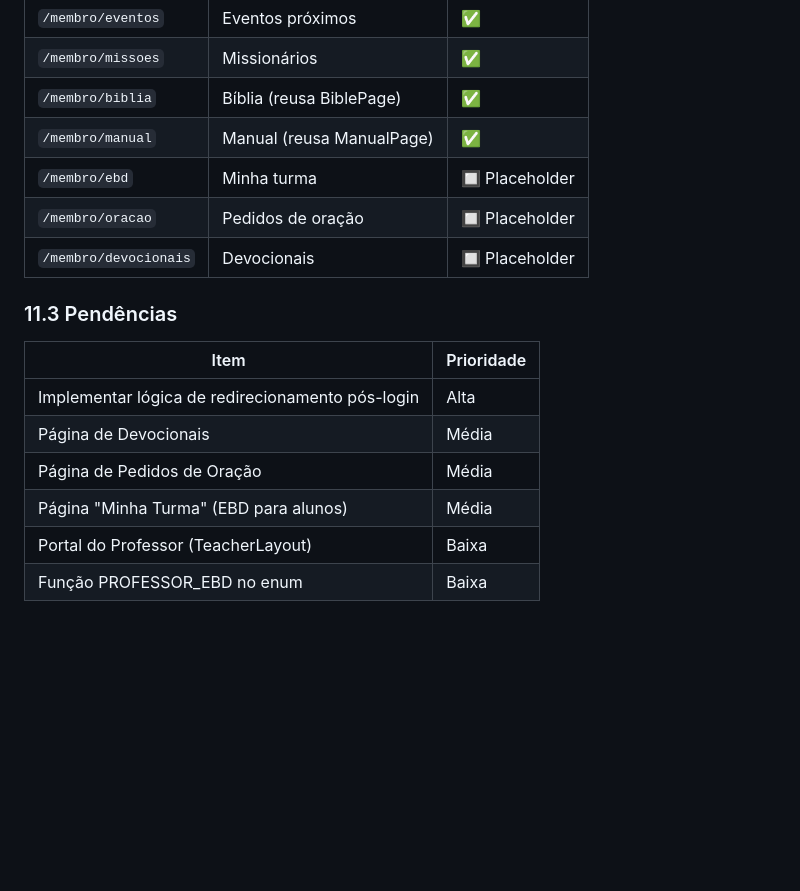
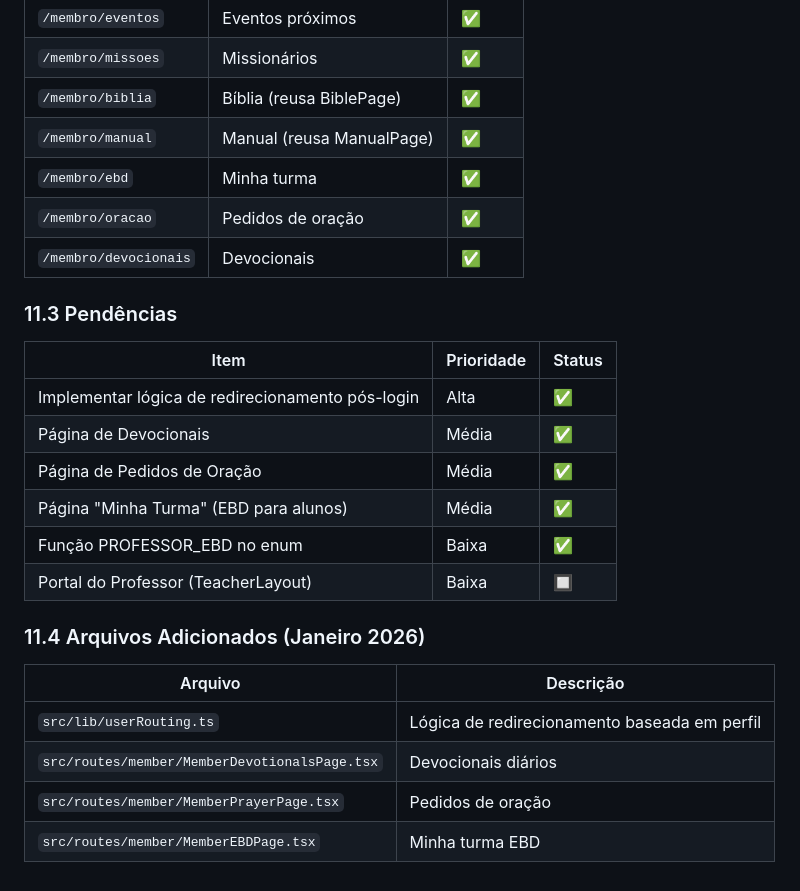
Before and after one commit to l3co/filadelfias, a Markdown page: novaexperienciadosusuarios.md, the part around the change. Drawn GitHub-style; blank space fills up the shorter version.

Commit message:
docs: update member portal progress in novaexperienciadosusuarios.md
- Mark all Phase 1 routes as completed
- Update pendencies with status column
- Add section for newly created files
- Move retrofitweb__jan.md to plans/

```diff
--- a/novaexperienciadosusuarios.md
+++ b/novaexperienciadosusuarios.md
@@ -393,17 +393,26 @@ type EcclesiasticalFunction =
 | `/membro/missoes` | Missionários | ✅ |
 | `/membro/biblia` | Bíblia (reusa BiblePage) | ✅ |
 | `/membro/manual` | Manual (reusa ManualPage) | ✅ |
-| `/membro/ebd` | Minha turma | 🔲 Placeholder |
-| `/membro/oracao` | Pedidos de oração | 🔲 Placeholder |
-| `/membro/devocionais` | Devocionais | 🔲 Placeholder |
+| `/membro/ebd` | Minha turma | ✅ |
+| `/membro/oracao` | Pedidos de oração | ✅ |
+| `/membro/devocionais` | Devocionais | ✅ |
 
 ### 11.3 Pendências
 
-| Item | Prioridade |
-|------|------------|
-| Implementar lógica de redirecionamento pós-login | Alta |
-| Página de Devocionais | Média |
-| Página de Pedidos de Oração | Média |
-| Página "Minha Turma" (EBD para alunos) | Média |
-| Portal do Professor (TeacherLayout) | Baixa |
-| Função PROFESSOR_EBD no enum | Baixa |
+| Item | Prioridade | Status |
+|------|------------|--------|
+| Implementar lógica de redirecionamento pós-login | Alta | ✅ |
+| Página de Devocionais | Média | ✅ |
+| Página de Pedidos de Oração | Média | ✅ |
+| Página "Minha Turma" (EBD para alunos) | Média | ✅ |
+| Função PROFESSOR_EBD no enum | Baixa | ✅ |
+| Portal do Professor (TeacherLayout) | Baixa | 🔲 |
+
+### 11.4 Arquivos Adicionados (Janeiro 2026)
+
+| Arquivo | Descrição |
+|---------|-----------|
+| `src/lib/userRouting.ts` | Lógica de redirecionamento baseada em perfil |
+| `src/routes/member/MemberDevotionalsPage.tsx` | Devocionais diários |
+| `src/routes/member/MemberPrayerPage.tsx` | Pedidos de oração |
+| `src/routes/member/MemberEBDPage.tsx` | Minha turma EBD |
```
Also changed, not shown: plans/retrofitweb__jan.md (renamed from retrofitweb__jan.md).
